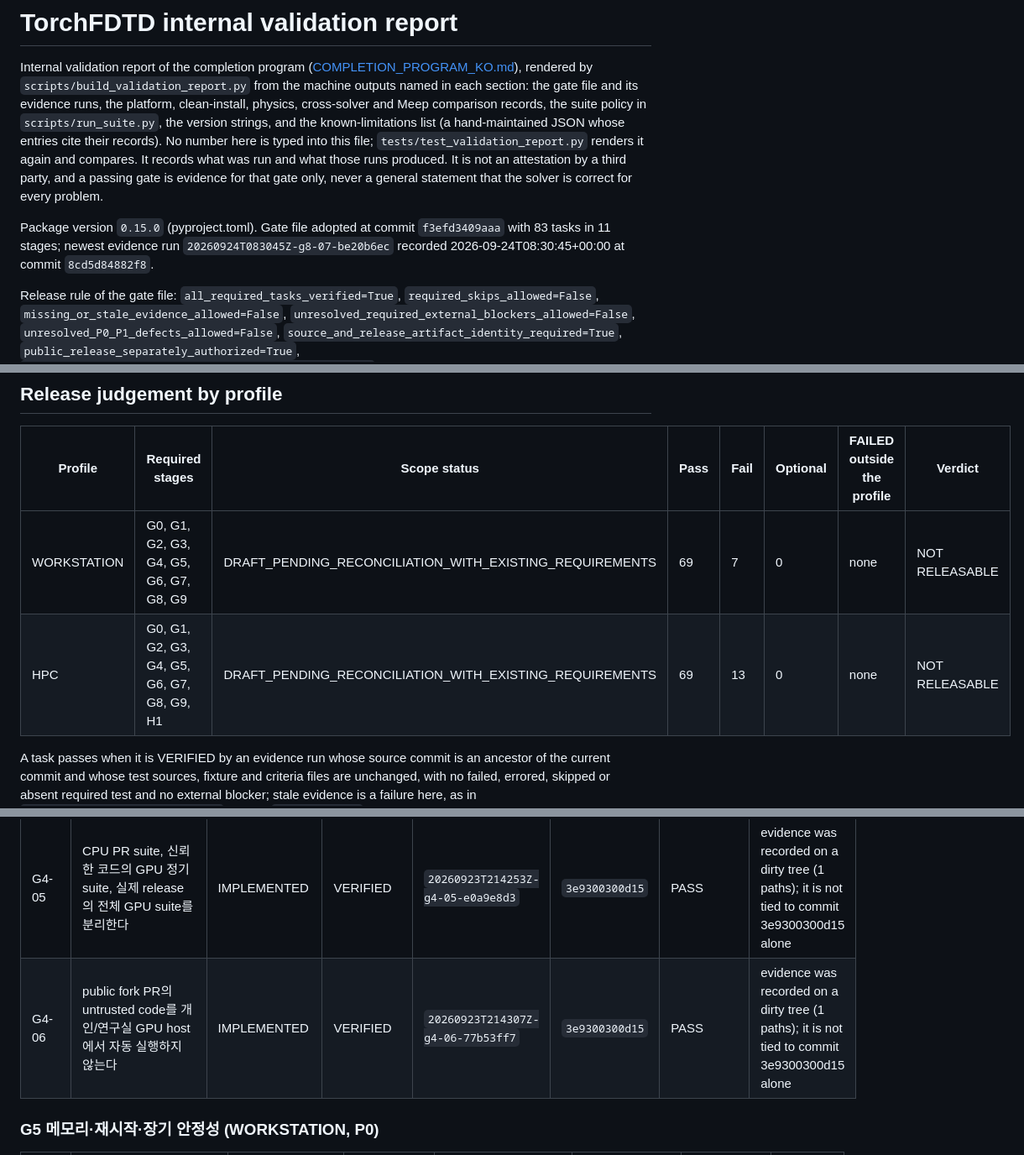
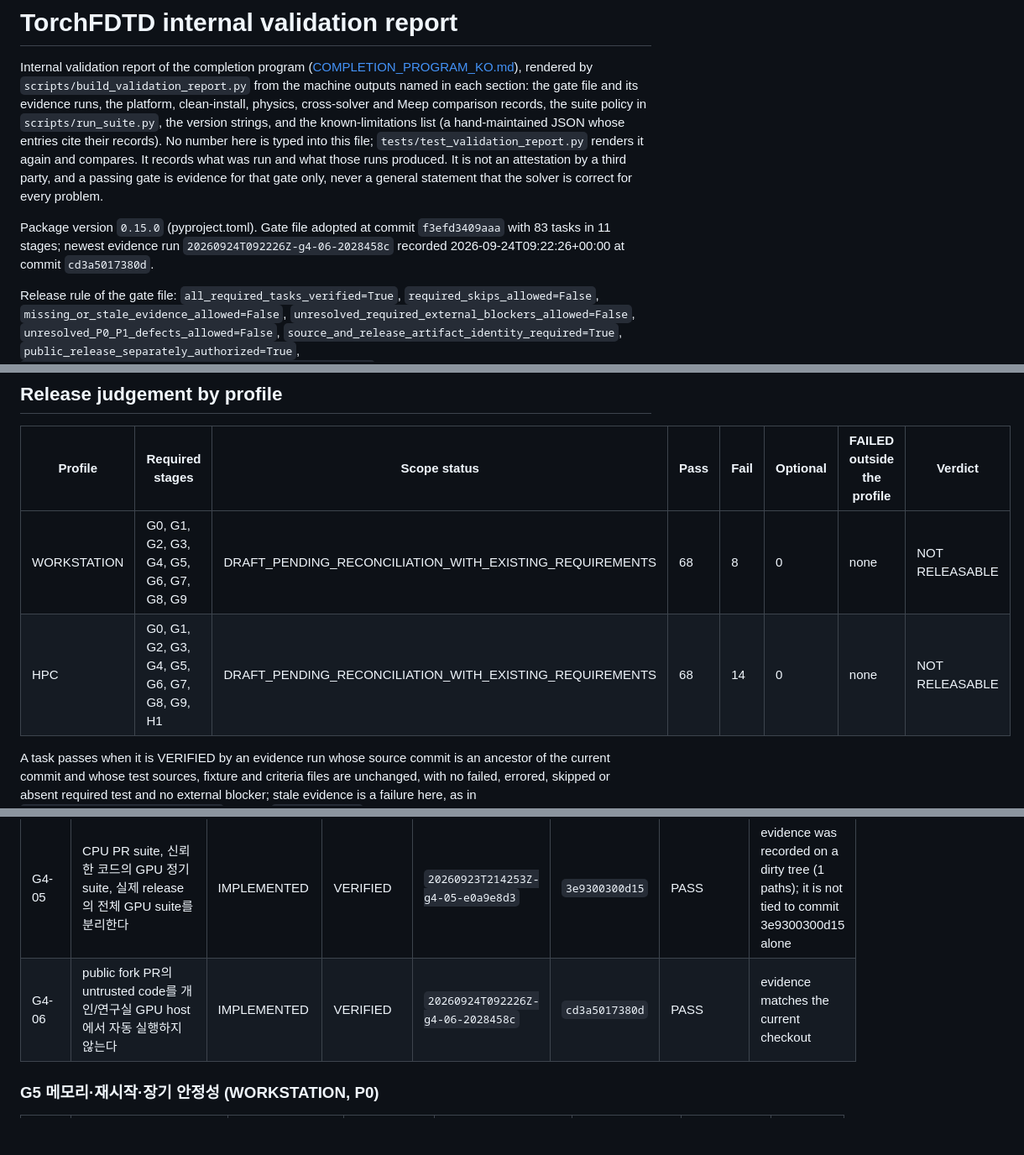
Before and after one commit to EMinsight/TorchFDTD, a Markdown page: docs/VALIDATION_REPORT.md, 3 parts joined by grey strips. Shown at 84% size. Rendered like a GitHub page; blank space fills up the shorter version.

Commit message:
Render the validation report at e8c4f003e746

```diff
--- a/docs/VALIDATION_REPORT.md
+++ b/docs/VALIDATION_REPORT.md
@@ -2,7 +2,7 @@
 
 Internal validation report of the completion program ([COMPLETION_PROGRAM_KO.md](COMPLETION_PROGRAM_KO.md)), rendered by `scripts/build_validation_report.py` from the machine outputs named in each section: the gate file and its evidence runs, the platform, clean-install, physics, cross-solver and Meep comparison records, the suite policy in `scripts/run_suite.py`, the version strings, and the known-limitations list (a hand-maintained JSON whose entries cite their records). No number here is typed into this file; `tests/test_validation_report.py` renders it again and compares. It records what was run and what those runs produced. It is not an attestation by a third party, and a passing gate is evidence for that gate only, never a general statement that the solver is correct for every problem.
 
-Package version `0.15.0` (pyproject.toml). Gate file adopted at commit `f3efd3409aaa` with 83 tasks in 11 stages; newest evidence run `20260924T083045Z-g8-07-be20b6ec` recorded 2026-09-24T08:30:45+00:00 at commit `8cd5d84882f8`.
+Package version `0.15.0` (pyproject.toml). Gate file adopted at commit `f3efd3409aaa` with 83 tasks in 11 stages; newest evidence run `20260924T092226Z-g4-06-2028458c` recorded 2026-09-24T09:22:26+00:00 at commit `cd3a5017380d`.
 
 Release rule of the gate file: `all_required_tasks_verified=True`, `required_skips_allowed=False`, `missing_or_stale_evidence_allowed=False`, `unresolved_required_external_blockers_allowed=False`, `unresolved_P0_P1_defects_allowed=False`, `source_and_release_artifact_identity_required=True`, `public_release_separately_authorized=True`, `machine_gate_does_not_replace_independent_review=True`.
 Technical readiness of a release candidate (every required task VERIFIED with evidence that matches the candidate) and authorization of a public release are separate decisions; this report can only inform the first, and the second is not given by any file in this repository.
@@ -11,8 +11,8 @@ Technical readiness of a release candidate (every required task VERIFIED with ev
 
 | Profile | Required stages | Scope status | Pass | Fail | Optional | FAILED outside the profile | Verdict |
 | --- | --- | --- | --- | --- | --- | --- | --- |
-| WORKSTATION | G0, G1, G2, G3, G4, G5, G6, G7, G8, G9 | DRAFT_PENDING_RECONCILIATION_WITH_EXISTING_REQUIREMENTS | 69 | 7 | 0 | none | NOT RELEASABLE |
-| HPC | G0, G1, G2, G3, G4, G5, G6, G7, G8, G9, H1 | DRAFT_PENDING_RECONCILIATION_WITH_EXISTING_REQUIREMENTS | 69 | 13 | 0 | none | NOT RELEASABLE |
+| WORKSTATION | G0, G1, G2, G3, G4, G5, G6, G7, G8, G9 | DRAFT_PENDING_RECONCILIATION_WITH_EXISTING_REQUIREMENTS | 68 | 8 | 0 | none | NOT RELEASABLE |
+| HPC | G0, G1, G2, G3, G4, G5, G6, G7, G8, G9, H1 | DRAFT_PENDING_RECONCILIATION_WITH_EXISTING_REQUIREMENTS | 68 | 14 | 0 | none | NOT RELEASABLE |
 
 A task passes when it is VERIFIED by an evidence run whose source commit is an ancestor of the current commit and whose test sources, fixture and criteria files are unchanged, with no failed, errored, skipped or absent required test and no external blocker; stale evidence is a failure here, as in `scripts/check_release_gates.py` without `--allow-stale`.
 
@@ -83,7 +83,7 @@ One row per task of [validation/completion_gates.json](validation/completion_gat
 | G4-03 | noncontiguous tensors, duplicate observers, multiple calls/backward, input lifetime, stream synchronization, cancellation, allocator cleanup을 검사한다 | IMPLEMENTED | VERIFIED | `20260923T213916Z-g4-03-76bb26f3` | `3e9300300d15` | PASS | evidence was recorded on a dirty tree (1 paths); it is not tied to commit 3e9300300d15 alone |
 | G4-04 | 최소 격자·홀수 크기·부분 slab·비정렬 tile·index boundary·강한 material contrast·ADE/CPML memory를 무작위/경계 fixture에 포함한다 | IMPLEMENTED | VERIFIED | `20260923T213956Z-g4-04-c280e637` | `3e9300300d15` | PASS | evidence was recorded on a dirty tree (1 paths); it is not tied to commit 3e9300300d15 alone |
 | G4-05 | CPU PR suite, 신뢰한 코드의 GPU 정기 suite, 실제 release의 전체 GPU suite를 분리한다 | IMPLEMENTED | VERIFIED | `20260923T214253Z-g4-05-e0a9e8d3` | `3e9300300d15` | PASS | evidence was recorded on a dirty tree (1 paths); it is not tied to commit 3e9300300d15 alone |
-| G4-06 | public fork PR의 untrusted code를 개인/연구실 GPU host에서 자동 실행하지 않는다 | IMPLEMENTED | VERIFIED | `20260923T214307Z-g4-06-77b53ff7` | `3e9300300d15` | PASS | evidence was recorded on a dirty tree (1 paths); it is not tied to commit 3e9300300d15 alone |
+| G4-06 | public fork PR의 untrusted code를 개인/연구실 GPU host에서 자동 실행하지 않는다 | IMPLEMENTED | VERIFIED | `20260924T092226Z-g4-06-2028458c` | `cd3a5017380d` | PASS | evidence matches the current checkout |
 
 ### G5 메모리·재시작·장기 안정성 (WORKSTATION, P0)
 
```
Also changed, not shown: other parts of docs/VALIDATION_REPORT.md (+2 -3 lines), docs/RELEASE_SCOPE.md (+3 -3 lines).
